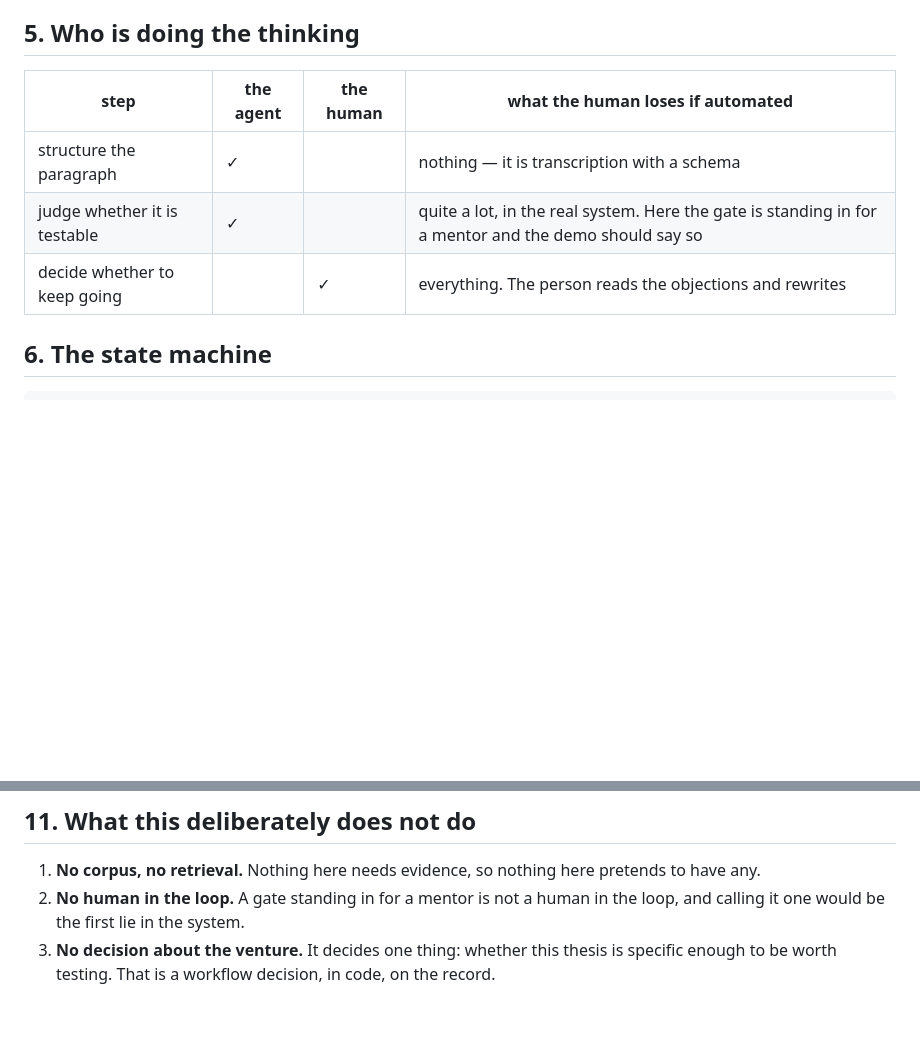
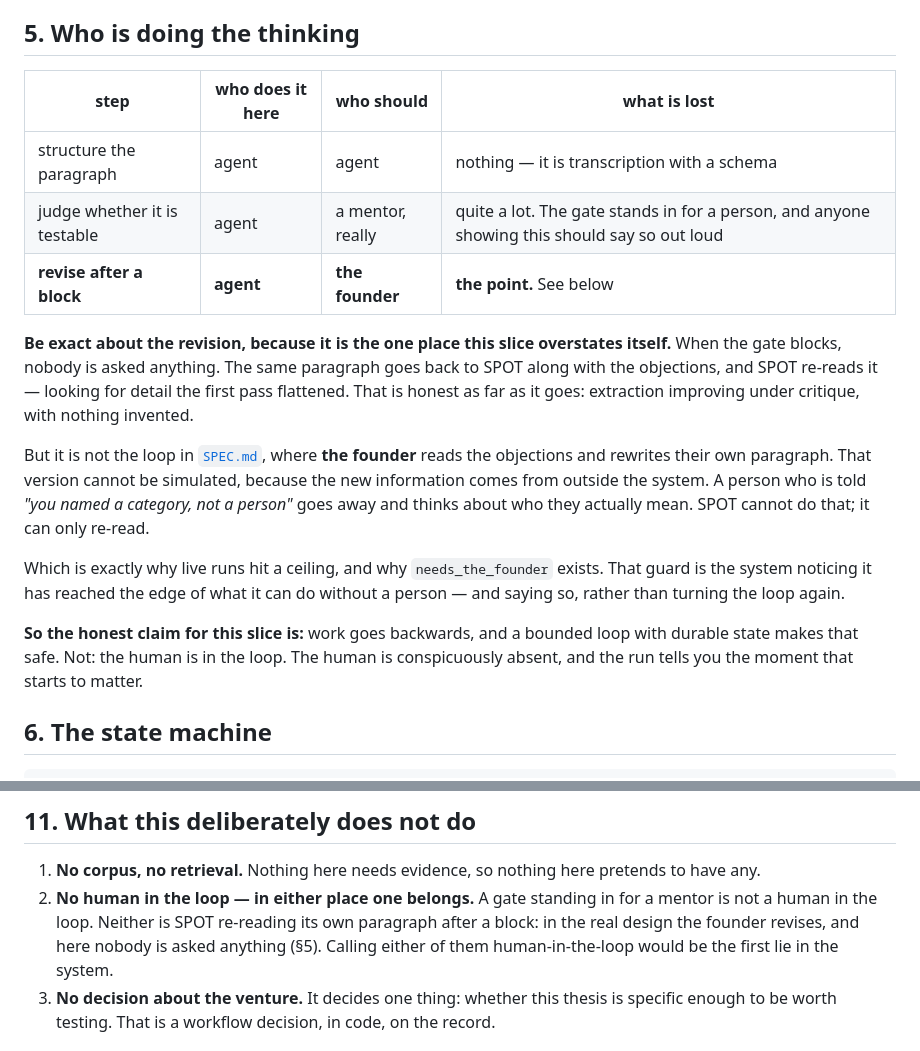
Before and after one commit to rsimhan/agentic-slice-kit, a Markdown page: demo/SMOKE-SPEC.md, 2 parts joined by grey strips. Drawn GitHub-style; blank space fills up the shorter version.

Commit message:
Correct section 5: the agent revises, not the founder
The who-is-doing-the-thinking table claimed the person reads the objections and rewrites. Nobody does — the same paragraph goes back to SPOT with the objections and SPOT re-reads it. Honest as extraction improving under critique, but not the loop in SPEC.md, and the kind of over-claim this kit exists to catch.

Co-Authored-By: Claude Opus 5 <noreply@anthropic.com>

Claude-Session: https://claude.ai/code/session_012Xt7UwXZeVy3Y2FWR138C5

```diff
--- a/demo/SMOKE-SPEC.md
+++ b/demo/SMOKE-SPEC.md
@@ -145,11 +145,32 @@ convenience, and this is where the convenience shows its edge.
 
 ## 5. Who is doing the thinking
 
-| step | the agent | the human | what the human loses if automated |
+| step | who does it **here** | who should | what is lost |
 |---|---|---|---|
-| structure the paragraph | ✓ | | nothing — it is transcription with a schema |
-| judge whether it is testable | ✓ | | quite a lot, in the real system. Here the gate is standing in for a mentor and the demo should say so |
-| decide whether to keep going | | ✓ | everything. The person reads the objections and rewrites |
+| structure the paragraph | agent | agent | nothing — it is transcription with a schema |
+| judge whether it is testable | agent | a mentor, really | quite a lot. The gate stands in for a person, and anyone showing this should say so out loud |
+| **revise after a block** | **agent** | **the founder** | **the point.** See below |
+
+**Be exact about the revision, because it is the one place this slice
+overstates itself.** When the gate blocks, nobody is asked anything. The same
+paragraph goes back to SPOT along with the objections, and SPOT re-reads it —
+looking for detail the first pass flattened. That is honest as far as it goes:
+extraction improving under critique, with nothing invented.
+
+But it is not the loop in [`SPEC.md`](SPEC.md), where **the founder** reads the
+objections and rewrites their own paragraph. That version cannot be simulated,
+because the new information comes from outside the system. A person who is told
+*"you named a category, not a person"* goes away and thinks about who they
+actually mean. SPOT cannot do that; it can only re-read.
+
+Which is exactly why live runs hit a ceiling, and why `needs_the_founder` exists.
+That guard is the system noticing it has reached the edge of what it can do
+without a person — and saying so, rather than turning the loop again.
+
+**So the honest claim for this slice is:** work goes backwards, and a bounded
+loop with durable state makes that safe. Not: the human is in the loop. The
+human is conspicuously absent, and the run tells you the moment that starts to
+matter.
 
 ## 6. The state machine
 
@@ -285,8 +306,11 @@ in this build and no ambiguity about which they are.
 
 1. **No corpus, no retrieval.** Nothing here needs evidence, so nothing here
    pretends to have any.
-2. **No human in the loop.** A gate standing in for a mentor is not a human in
-   the loop, and calling it one would be the first lie in the system.
+2. **No human in the loop — in either place one belongs.** A gate standing in
+   for a mentor is not a human in the loop. Neither is SPOT re-reading its own
+   paragraph after a block: in the real design the founder revises, and here
+   nobody is asked anything (§5). Calling either of them human-in-the-loop would
+   be the first lie in the system.
 3. **No decision about the venture.** It decides one thing: whether this thesis
    is specific enough to be worth testing. That is a workflow decision, in code,
    on the record.
```
